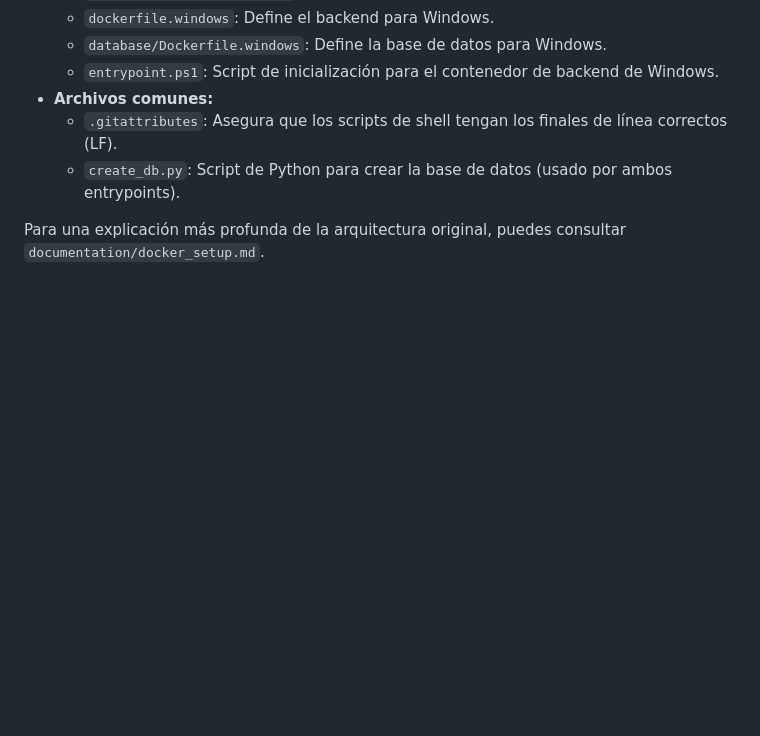
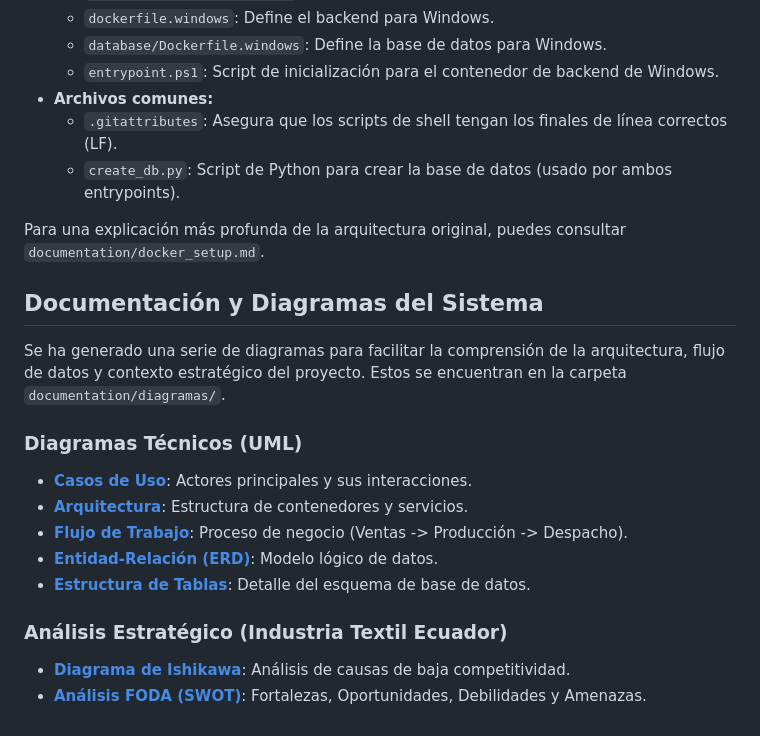
Before and after one commit to DevBrandonArellano/TexCore, a Markdown page: README.md, the part around the change. Rendered like a GitHub page; blank space fills up the shorter version.

Commit message:
docs: Actualizar README con enlaces a diagramas

```diff
--- a/README.md
+++ b/README.md
@@ -94,3 +94,18 @@ Una vez ejecutado `seed_data`, puedes usar estas cuentas:
     -   `create_db.py`: Script de Python para crear la base de datos (usado por ambos entrypoints).
 
 Para una explicación más profunda de la arquitectura original, puedes consultar `documentation/docker_setup.md`.
+
+## Documentación y Diagramas del Sistema
+
+Se ha generado una serie de diagramas para facilitar la comprensión de la arquitectura, flujo de datos y contexto estratégico del proyecto. Estos se encuentran en la carpeta `documentation/diagramas/`.
+
+### Diagramas Técnicos (UML)
+- **[Casos de Uso](documentation/diagramas/diagrama_casos_uso.md)**: Actores principales y sus interacciones.
+- **[Arquitectura](documentation/diagramas/diagrama_arquitectura.md)**: Estructura de contenedores y servicios.
+- **[Flujo de Trabajo](documentation/diagramas/diagrama_flujo_trabajo.md)**: Proceso de negocio (Ventas -> Producción -> Despacho).
+- **[Entidad-Relación (ERD)](documentation/diagramas/diagrama_entidad_relacion.md)**: Modelo lógico de datos.
+- **[Estructura de Tablas](documentation/diagramas/diagrama_tablas.md)**: Detalle del esquema de base de datos.
+
+### Análisis Estratégico (Industria Textil Ecuador)
+- **[Diagrama de Ishikawa](documentation/diagramas/diagrama_ishikawa.md)**: Análisis de causas de baja competitividad.
+- **[Análisis FODA (SWOT)](documentation/diagramas/diagrama_foda.md)**: Fortalezas, Oportunidades, Debilidades y Amenazas.
```
